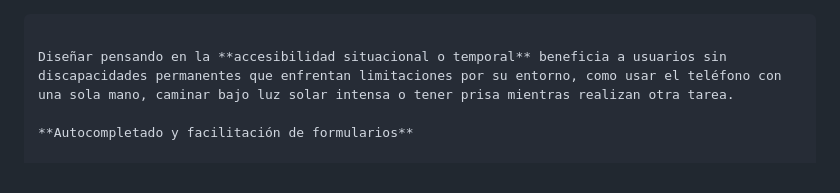
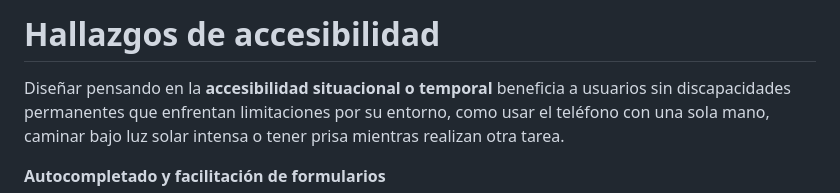
Before and after one commit to EstebanTorres88/sw4-guidepractice-1, a Markdown page: html-accesibility.md, the part around the change. Drawn GitHub-style.

````diff
--- a/html-accesibility.md
+++ b/html-accesibility.md
@@ -1,5 +1,4 @@
-
-```
+# Hallazgos de accesibilidad
 
 Diseñar pensando en la **accesibilidad situacional o temporal** beneficia a usuarios sin discapacidades permanentes que enfrentan limitaciones por su entorno, como usar el teléfono con una sola mano, caminar bajo luz solar intensa o tener prisa mientras realizan otra tarea.
 
````
Also changed, not shown: questions.md (+37 -70 lines).
